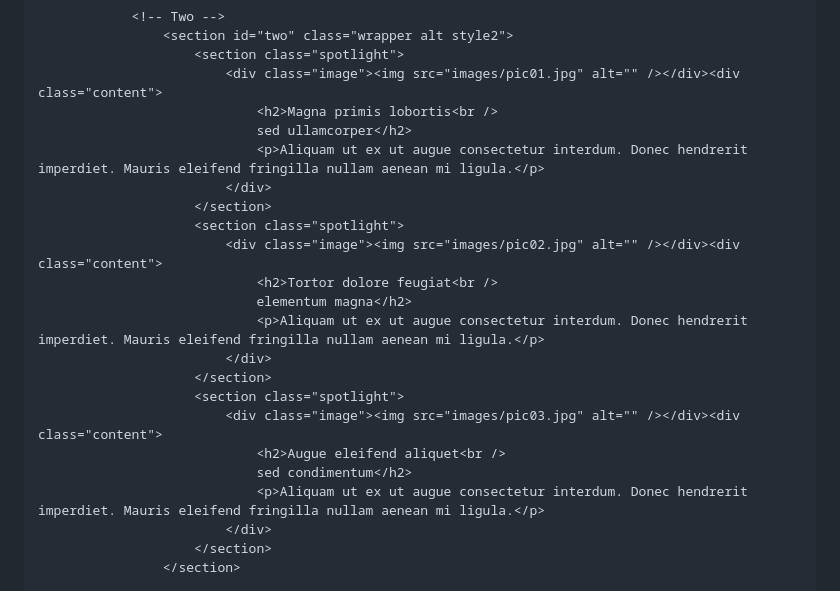
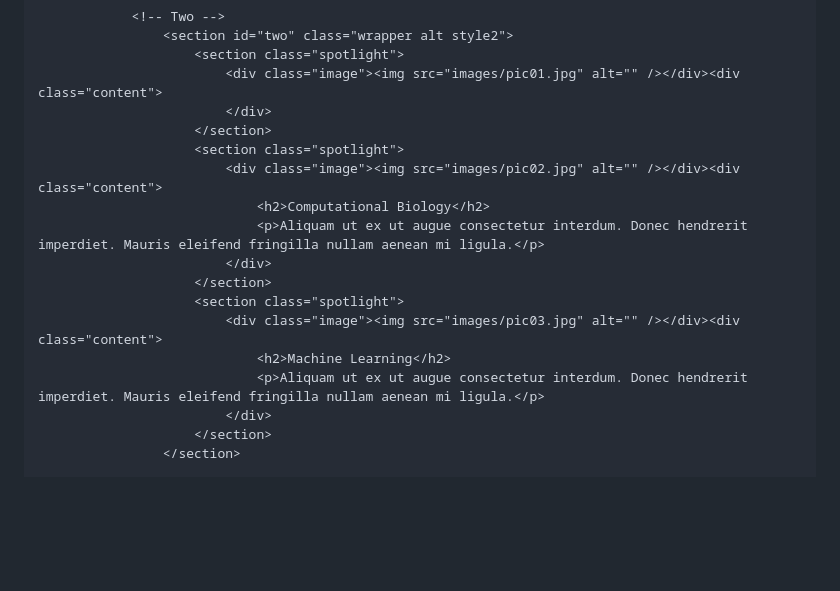
Before and after one commit to Gayathri-D17/Gayathri-D17.github.io, a Markdown page: README.md, the part around the change. GitHub-like rendering; blank space fills up the shorter version.

```diff
--- a/README.md
+++ b/README.md
@@ -73,22 +73,17 @@
 					<section id="two" class="wrapper alt style2">
 						<section class="spotlight">
 							<div class="image"><img src="images/pic01.jpg" alt="" /></div><div class="content">
-								<h2>Magna primis lobortis<br />
-								sed ullamcorper</h2>
-								<p>Aliquam ut ex ut augue consectetur interdum. Donec hendrerit imperdiet. Mauris eleifend fringilla nullam aenean mi ligula.</p>
 							</div>
 						</section>
 						<section class="spotlight">
 							<div class="image"><img src="images/pic02.jpg" alt="" /></div><div class="content">
-								<h2>Tortor dolore feugiat<br />
-								elementum magna</h2>
+								<h2>Computational Biology</h2>
 								<p>Aliquam ut ex ut augue consectetur interdum. Donec hendrerit imperdiet. Mauris eleifend fringilla nullam aenean mi ligula.</p>
 							</div>
 						</section>
 						<section class="spotlight">
 							<div class="image"><img src="images/pic03.jpg" alt="" /></div><div class="content">
-								<h2>Augue eleifend aliquet<br />
-								sed condimentum</h2>
+								<h2>Machine Learning</h2>
 								<p>Aliquam ut ex ut augue consectetur interdum. Donec hendrerit imperdiet. Mauris eleifend fringilla nullam aenean mi ligula.</p>
 							</div>
 						</section>
```
